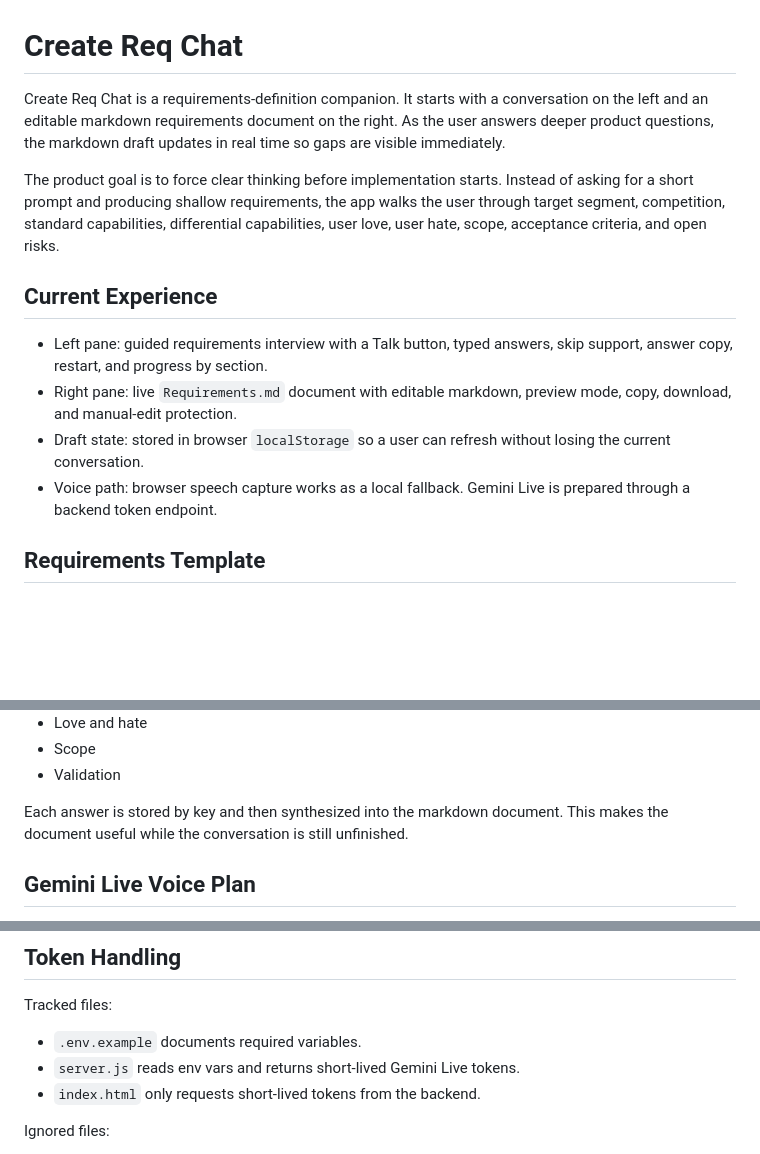
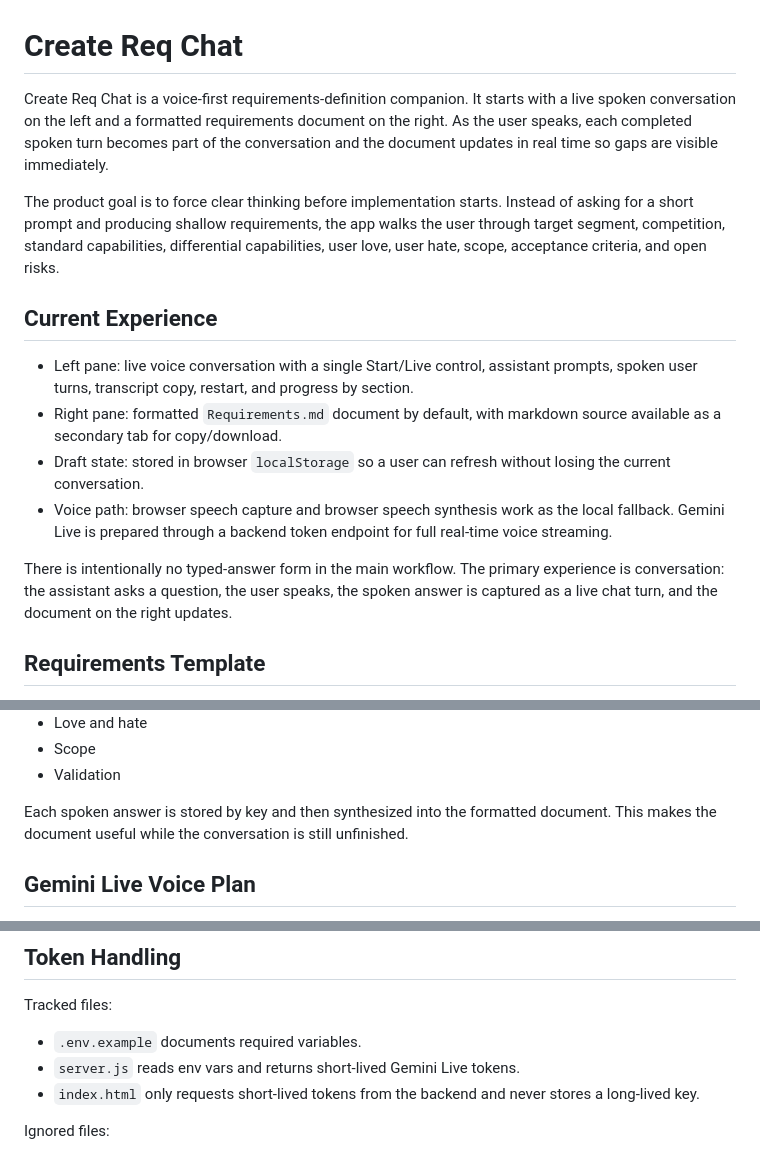
Before and after one commit to aditya-vithaldas/create-req-chat, a Markdown page: README.md, 3 parts joined by grey strips. GitHub-like rendering; blank space fills up the shorter version.

Commit message:
Clarify voice-first product direction

```diff
--- a/README.md
+++ b/README.md
@@ -1,15 +1,17 @@
 # Create Req Chat
 
-Create Req Chat is a requirements-definition companion. It starts with a conversation on the left and an editable markdown requirements document on the right. As the user answers deeper product questions, the markdown draft updates in real time so gaps are visible immediately.
+Create Req Chat is a voice-first requirements-definition companion. It starts with a live spoken conversation on the left and a formatted requirements document on the right. As the user speaks, each completed spoken turn becomes part of the conversation and the document updates in real time so gaps are visible immediately.
 
 The product goal is to force clear thinking before implementation starts. Instead of asking for a short prompt and producing shallow requirements, the app walks the user through target segment, competition, standard capabilities, differential capabilities, user love, user hate, scope, acceptance criteria, and open risks.
 
 ## Current Experience
 
-- Left pane: guided requirements interview with a Talk button, typed answers, skip support, answer copy, restart, and progress by section.
-- Right pane: live `Requirements.md` document with editable markdown, preview mode, copy, download, and manual-edit protection.
+- Left pane: live voice conversation with a single Start/Live control, assistant prompts, spoken user turns, transcript copy, restart, and progress by section.
+- Right pane: formatted `Requirements.md` document by default, with markdown source available as a secondary tab for copy/download.
 - Draft state: stored in browser `localStorage` so a user can refresh without losing the current conversation.
-- Voice path: browser speech capture works as a local fallback. Gemini Live is prepared through a backend token endpoint.
+- Voice path: browser speech capture and browser speech synthesis work as the local fallback. Gemini Live is prepared through a backend token endpoint for full real-time voice streaming.
+
+There is intentionally no typed-answer form in the main workflow. The primary experience is conversation: the assistant asks a question, the user speaks, the spoken answer is captured as a live chat turn, and the document on the right updates.
 
 ## Requirements Template
 
@@ -46,7 +48,7 @@ The interview asks 30 questions across these areas:
 - Scope
 - Validation
 
-Each answer is stored by key and then synthesized into the markdown document. This makes the document useful while the conversation is still unfinished.
+Each spoken answer is stored by key and then synthesized into the formatted document. This makes the document useful while the conversation is still unfinished.
 
 ## Gemini Live Voice Plan
 
@@ -112,7 +114,7 @@ Tracked files:
 
 - `.env.example` documents required variables.
 - `server.js` reads env vars and returns short-lived Gemini Live tokens.
-- `index.html` only requests short-lived tokens from the backend.
+- `index.html` only requests short-lived tokens from the backend and never stores a long-lived key.
 
 Ignored files:
 
```
